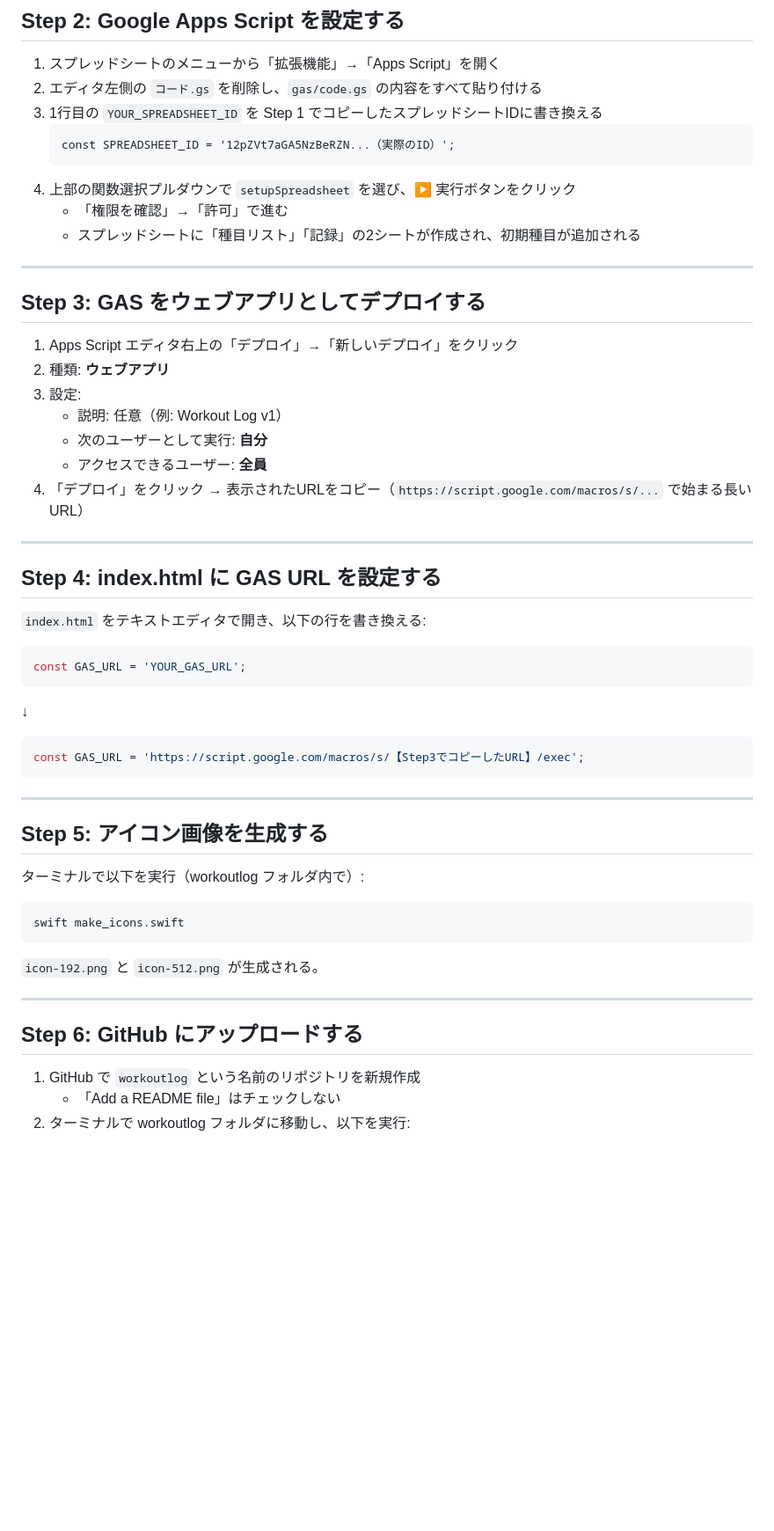
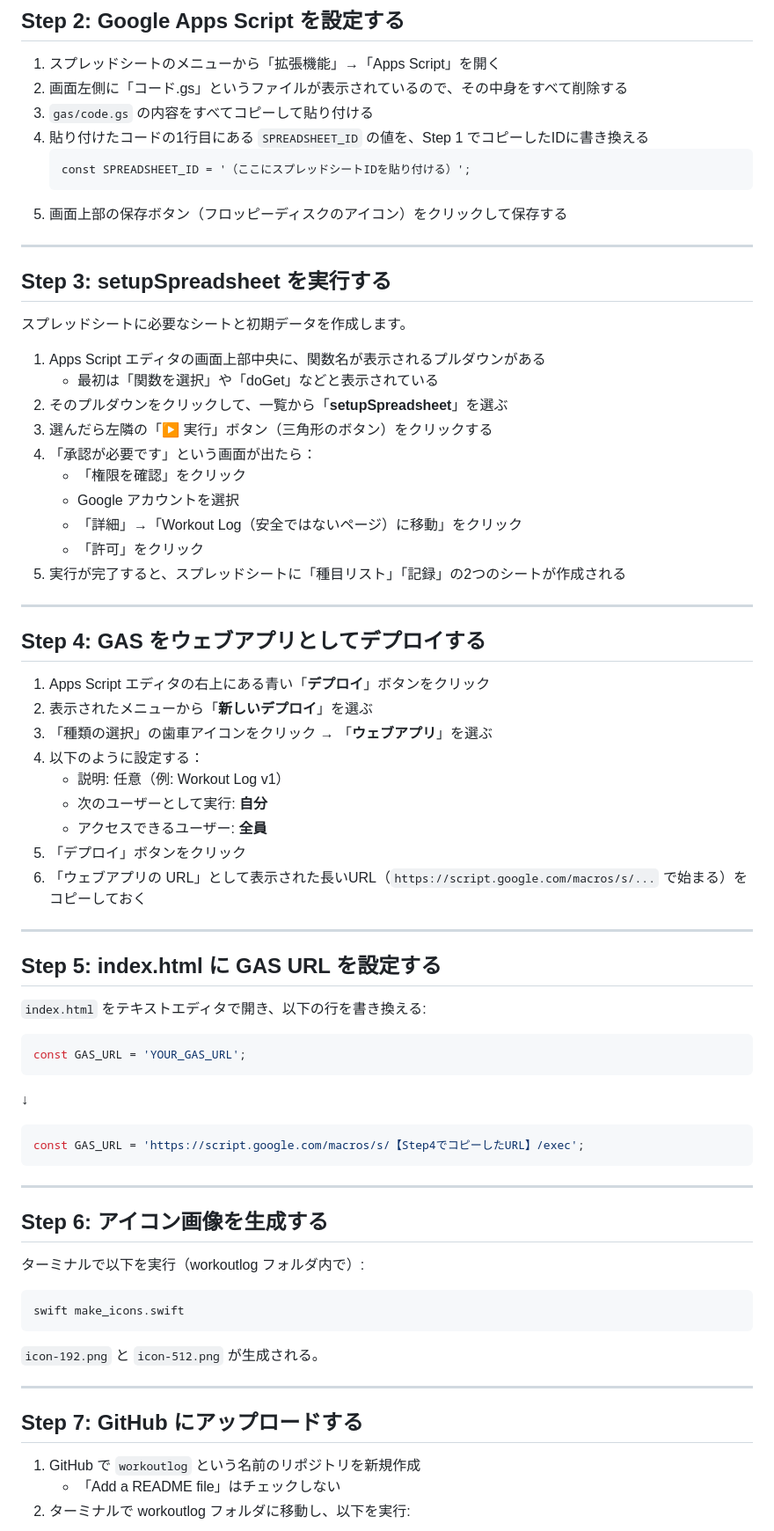
Before and after one commit to twoweller-hub/workoutlog, a Markdown page: DOCUMENT.md, the part around one of its changes. Shown at 88% size. GitHub-like rendering; blank space fills up the shorter version.

````diff
--- a/DOCUMENT.md
+++ b/DOCUMENT.md
@@ -24,30 +24,48 @@
 ## Step 2: Google Apps Script を設定する
 
 1. スプレッドシートのメニューから「拡張機能」→「Apps Script」を開く
-2. エディタ左側の `コード.gs` を削除し、`gas/code.gs` の内容をすべて貼り付ける
-3. 1行目の `YOUR_SPREADSHEET_ID` を Step 1 でコピーしたスプレッドシートIDに書き換える
+2. 画面左側に「コード.gs」というファイルが表示されているので、その中身をすべて削除する
+3. `gas/code.gs` の内容をすべてコピーして貼り付ける
+4. 貼り付けたコードの1行目にある `SPREADSHEET_ID` の値を、Step 1 でコピーしたIDに書き換える
    ```
-   const SPREADSHEET_ID = '12pZVt7aGA5NzBeRZN...（実際のID）';
+   const SPREADSHEET_ID = '（ここにスプレッドシートIDを貼り付ける）';
    ```
-4. 上部の関数選択プルダウンで `setupSpreadsheet` を選び、▶ 実行ボタンをクリック
-   - 「権限を確認」→「許可」で進む
-   - スプレッドシートに「種目リスト」「記録」の2シートが作成され、初期種目が追加される
+5. 画面上部の保存ボタン（フロッピーディスクのアイコン）をクリックして保存する
 
 ---
 
-## Step 3: GAS をウェブアプリとしてデプロイする
+## Step 3: setupSpreadsheet を実行する
 
-1. Apps Script エディタ右上の「デプロイ」→「新しいデプロイ」をクリック
-2. 種類: **ウェブアプリ**
-3. 設定:
+スプレッドシートに必要なシートと初期データを作成します。
+
+1. Apps Script エディタの画面上部中央に、関数名が表示されるプルダウンがある
+   - 最初は「関数を選択」や「doGet」などと表示されている
+2. そのプルダウンをクリックして、一覧から「**setupSpreadsheet**」を選ぶ
+3. 選んだら左隣の「▶ 実行」ボタン（三角形のボタン）をクリックする
+4. 「承認が必要です」という画面が出たら：
+   - 「権限を確認」をクリック
+   - Google アカウントを選択
+   - 「詳細」→「Workout Log（安全ではないページ）に移動」をクリック
+   - 「許可」をクリック
+5. 実行が完了すると、スプレッドシートに「種目リスト」「記録」の2つのシートが作成される
+
+---
+
+## Step 4: GAS をウェブアプリとしてデプロイする
+
+1. Apps Script エディタの右上にある青い「**デプロイ**」ボタンをクリック
+2. 表示されたメニューから「**新しいデプロイ**」を選ぶ
+3. 「種類の選択」の歯車アイコンをクリック → 「**ウェブアプリ**」を選ぶ
+4. 以下のように設定する：
    - 説明: 任意（例: Workout Log v1）
    - 次のユーザーとして実行: **自分**
    - アクセスできるユーザー: **全員**
-4. 「デプロイ」をクリック → 表示されたURLをコピー（`https://script.google.com/macros/s/...` で始まる長いURL）
+5. 「デプロイ」ボタンをクリック
+6. 「ウェブアプリの URL」として表示された長いURL（`https://script.google.com/macros/s/...` で始まる）をコピーしておく
 
 ---
 
-## Step 4: index.html に GAS URL を設定する
+## Step 5: index.html に GAS URL を設定する
 
 `index.html` をテキストエディタで開き、以下の行を書き換える:
 
@@ -56,12 +74,12 @@ const GAS_URL = 'YOUR_GAS_URL';
 ```
 ↓
 ```javascript
-const GAS_URL = 'https://script.google.com/macros/s/【Step3でコピーしたURL】/exec';
+const GAS_URL = 'https://script.google.com/macros/s/【Step4でコピーしたURL】/exec';
 ```
 
 ---
 
-## Step 5: アイコン画像を生成する
+## Step 6: アイコン画像を生成する
 
 ターミナルで以下を実行（workoutlog フォルダ内で）:
 
@@ -73,7 +91,7 @@ swift make_icons.swift
 
 ---
 
-## Step 6: GitHub にアップロードする
+## Step 7: GitHub にアップロードする
 
 1. GitHub で `workoutlog` という名前のリポジトリを新規作成
    - 「Add a README file」はチェックしない
````
Also changed, not shown: other parts of DOCUMENT.md (+11 -5 lines), CLAUDE.md (+33 -6 lines).
